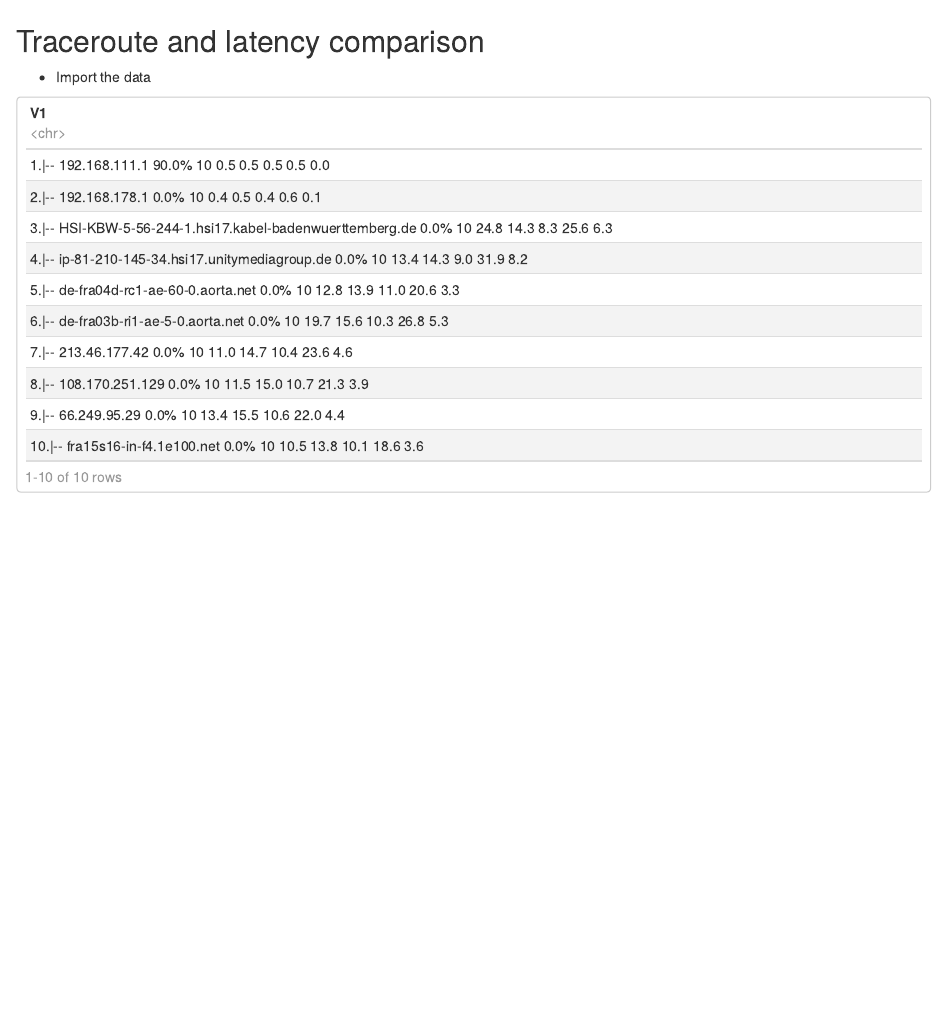
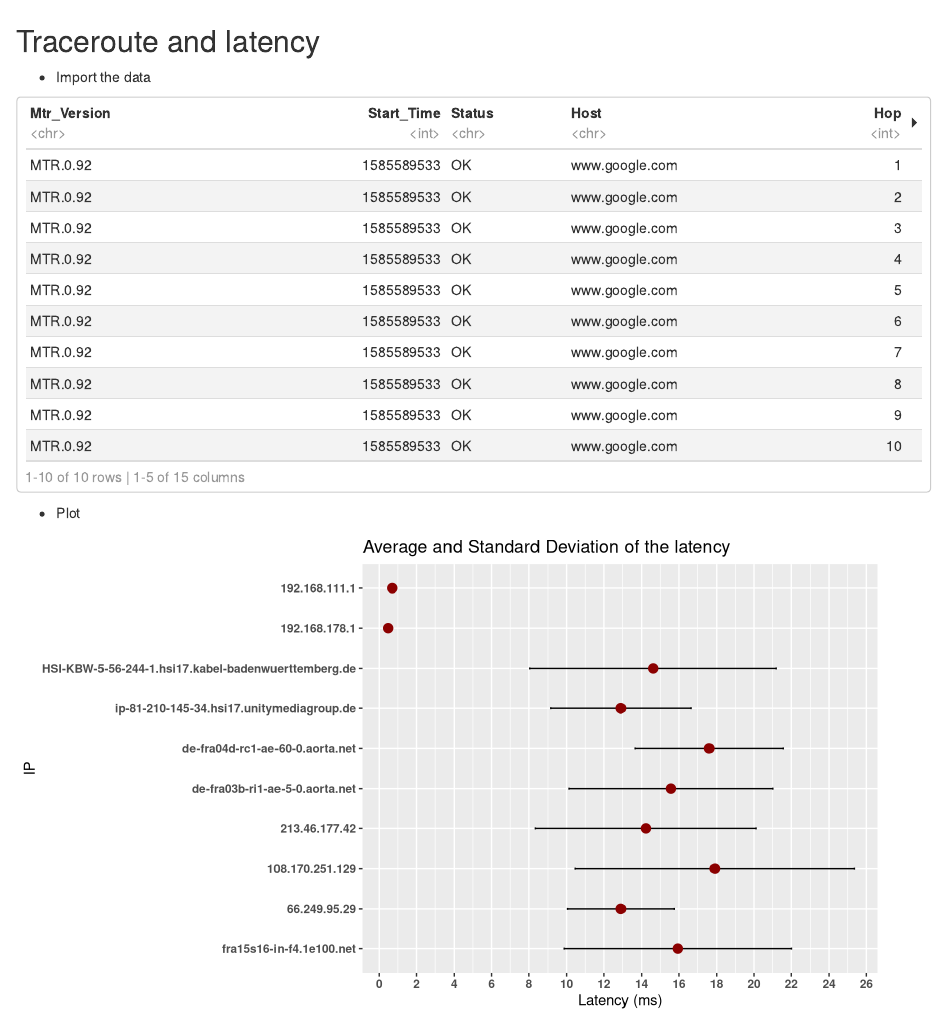
Before and after one commit to cormite/Network-Measurements, an R Markdown document (Network-Measurements-DFN-vs-Telekom.Rmd): the page in a window 1100 px wide, from 1620 px down. Rendered offline with R 4.5, knitr and Pandoc, with nearby package versions.

Commit message:
latency plot included

````diff
--- a/Network-Measurements-DFN-vs-Telekom.Rmd
+++ b/Network-Measurements-DFN-vs-Telekom.Rmd
@@ -43,10 +49,29 @@ p
 ```
 
 
-## Traceroute and latency comparison
+## Traceroute and latency
 
 - Import the data
 
 ```{r, echo=F}
-(mtr <- read.csv('mtr_google.com.txt', header=F, skip=2, stringsAsFactors=FALSE))
+(mtr <- read.csv('mtr_google.com.csv', header=T, stringsAsFactors=F))
 ```
+
+```{r, echo=F}
+mtr <- mtr[order(-mtr$Hop),]
+mtr$Ip <- factor(mtr$Ip, levels=mtr$Ip)
+```
+
+- Plot
+```{r, echo=F, warning=F, message=F, fig.width=9}
+p <- ggplot(mtr, aes(x=Ip, y=Avg))
+p <- p + geom_line(size=1)
+p <- p + geom_errorbar(aes(ymin=Avg-StDev, ymax=Avg+StDev), width=0.05, position=position_dodge(0.05))
+p <- p + geom_point(size=3, colour="darkred")
+p <- p + labs(title="Average and Standard Deviation of the latency", x="IP", y="Latency (ms)")
+p <- p + scale_y_continuous(breaks=seq(0,30,2))
+p <- p + theme(axis.text.x=element_text(face="bold"))
+p <- p + theme(axis.text.y=element_text(face="bold"))
+p <- p + coord_flip()
+p
+```
--- a/mtr_google.com.txt
+++ /dev/null
@@ -1,12 +0,0 @@
-Start: 2020-03-30T18:31:45+0200
-HOST: pc-its106                                           Loss%   Snt   Last   Avg  Best  Wrst StDev
-  1.|-- 192.168.111.1                                       90.0%    10    0.5   0.5   0.5   0.5   0.0
-  2.|-- 192.168.178.1                                        0.0%    10    0.4   0.5   0.4   0.6   0.1
-  3.|-- HSI-KBW-5-56-244-1.hsi17.kabel-badenwuerttemberg.de  0.0%    10   24.8  14.3   8.3  25.6   6.3
-  4.|-- ip-81-210-145-34.hsi17.unitymediagroup.de            0.0%    10   13.4  14.3   9.0  31.9   8.2
-  5.|-- de-fra04d-rc1-ae-60-0.aorta.net                      0.0%    10   12.8  13.9  11.0  20.6   3.3
-  6.|-- de-fra03b-ri1-ae-5-0.aorta.net                       0.0%    10   19.7  15.6  10.3  26.8   5.3
-  7.|-- 213.46.177.42                                        0.0%    10   11.0  14.7  10.4  23.6   4.6
-  8.|-- 108.170.251.129                                      0.0%    10   11.5  15.0  10.7  21.3   3.9
-  9.|-- 66.249.95.29                                         0.0%    10   13.4  15.5  10.6  22.0   4.4
- 10.|-- fra15s16-in-f4.1e100.net                             0.0%    10   10.5  13.8  10.1  18.6   3.6
````
Also changed, not shown: Network-Measurements-DFN-vs-Telekom.html, Network-Measurements-DFN-vs-Telekom.Rmd (10 more changed lines).
